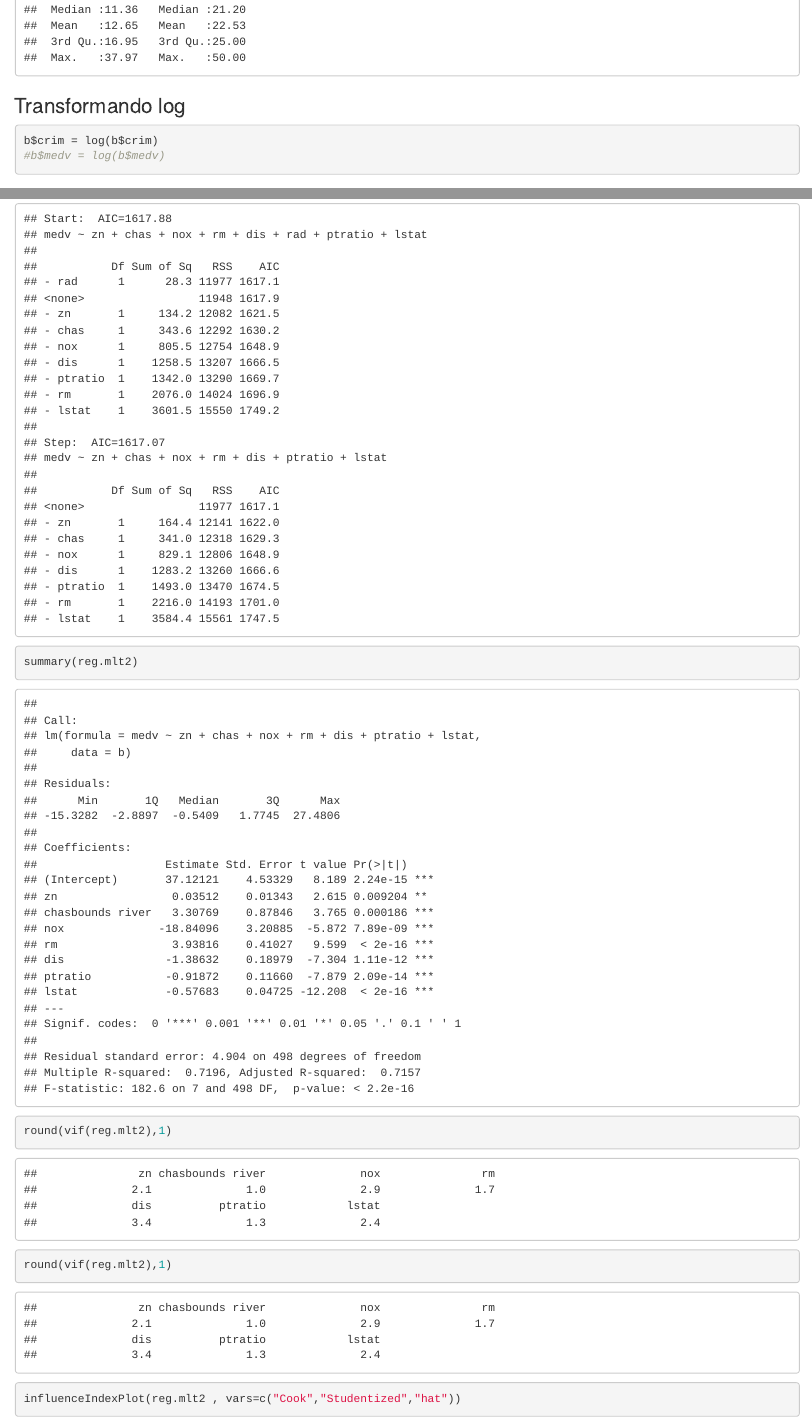
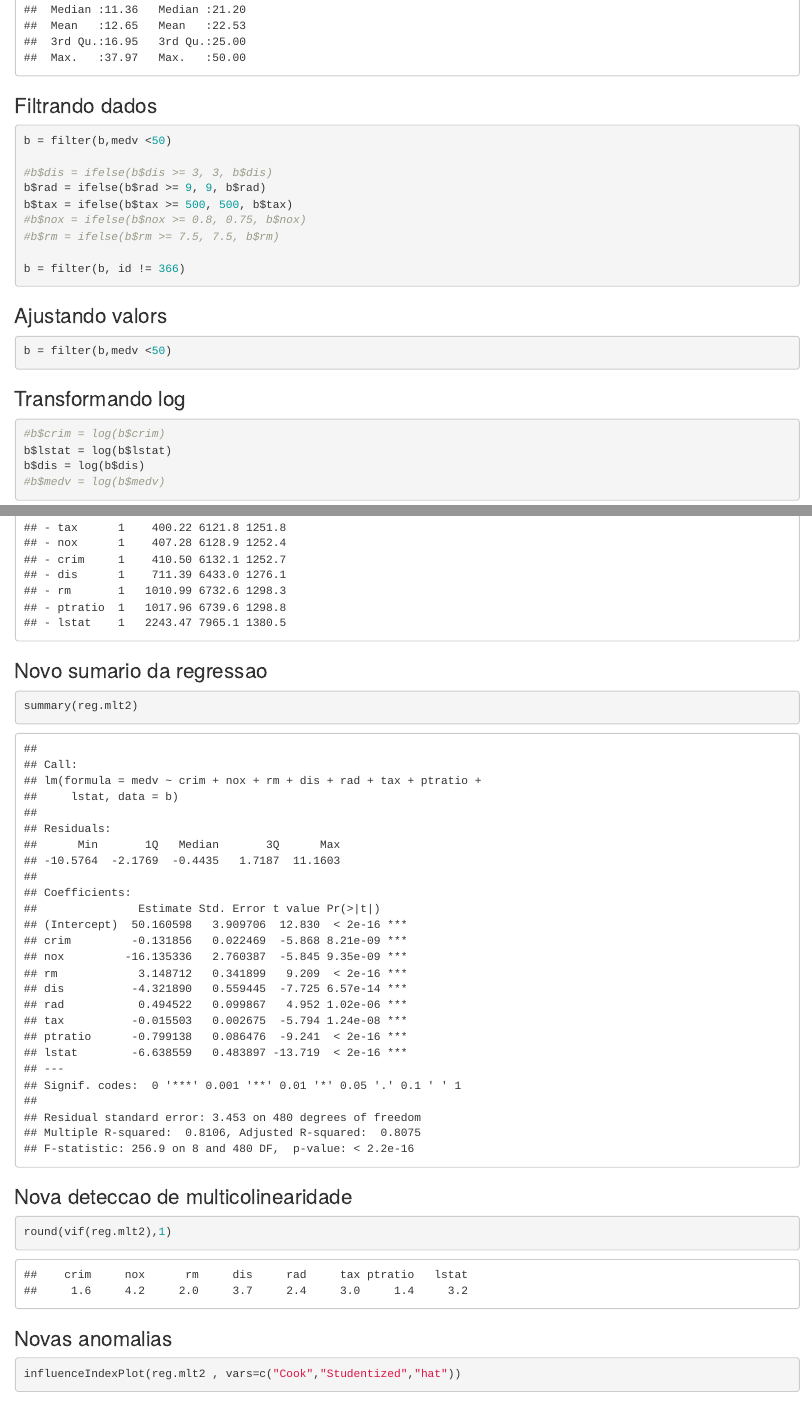
Before and after one commit to moesmatheus/analise-preditiva, an R Markdown document (reg_mult.Rmd): the page in a window 1100 px wide, from 930 px down, and a second part further down, joined at a grey line. Rendered offline with R 4.5, knitr and Pandoc, with nearby package versions.

Commit message:
update pre-processing

````diff
--- a/reg_mult.Rmd
+++ b/reg_mult.Rmd
@@ -35,11 +35,33 @@ levels(b$chas)=c("otherwise", "bounds river")
 summary(b)
 ```
 
+### Filtrando dados
+
+```{r echo=TRUE}
+b = filter(b,medv <50)
+
+#b$dis = ifelse(b$dis >= 3, 3, b$dis)
+b$rad = ifelse(b$rad >= 9, 9, b$rad)
+b$tax = ifelse(b$tax >= 500, 500, b$tax)
+#b$nox = ifelse(b$nox >= 0.8, 0.75, b$nox)
+#b$rm = ifelse(b$rm >= 7.5, 7.5, b$rm)
+
+b = filter(b, id != 366)
+```
+
+### Ajustando valors
+
+
+```{r echo=TRUE}
+b = filter(b,medv <50)
+```
 
 ### Transformando log
 
 ```{r echo=TRUE}
-b$crim = log(b$crim)
+#b$crim = log(b$crim)
+b$lstat = log(b$lstat)
+b$dis = log(b$dis)
 #b$medv = log(b$medv)
 ```
 
@@ -119,20 +133,3 @@ reg.mlt2=step(reg.mlt)
-summary(reg.mlt2)
-
-round(vif(reg.mlt2),1)
-
-```
-
-```{r echo=TRUE}
-
-round(vif(reg.mlt2),1)
-
-```
-
-```{r echo=TRUE}
-
-influenceIndexPlot(reg.mlt2 , vars=c("Cook","Studentized","hat"))
-
-```
 ## Criar previsoes
 
 ```{r echo=TRUE}
````
Also changed, not shown: reg_mult.Rmd (8 more changed lines).
